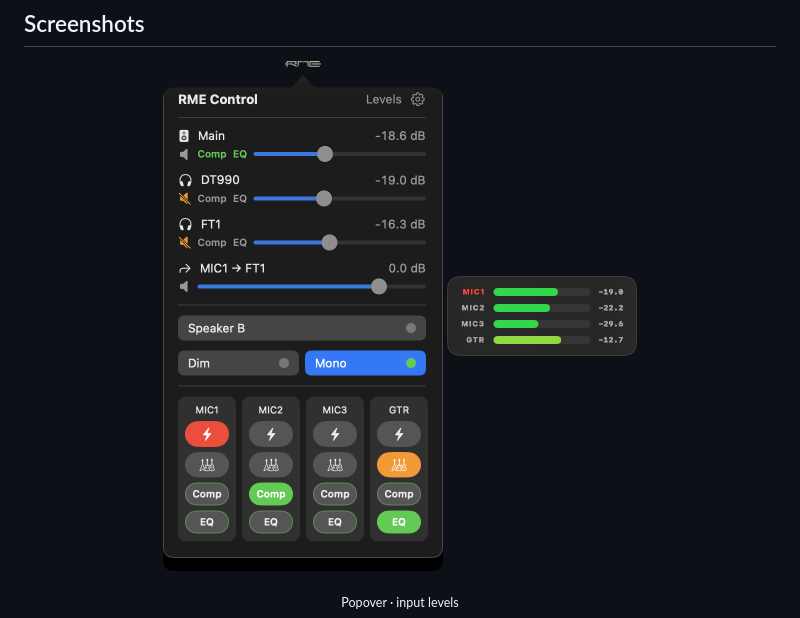
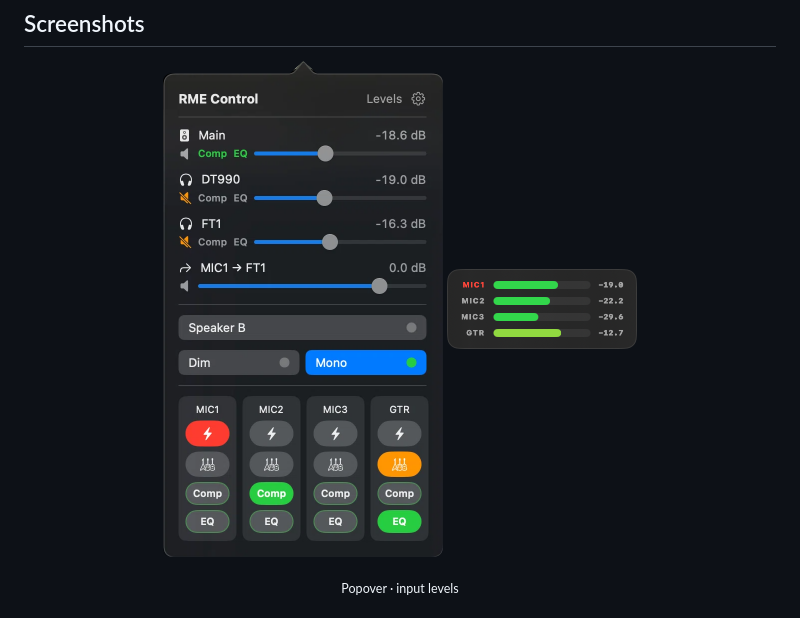
Before and after one commit to repentov-dev/rme-control, a Markdown page: README.md, the part around the change. Drawn GitHub-style; pictures changed too: docs/screenshots/popover-menu-bar.png (added), docs/screenshots/popover.png (deleted).

```diff
--- a/README.md
+++ b/README.md
@@ -15,7 +15,7 @@ Speaker B, +48V and Inst on inputs, level meters, and a web remote for your phon
 ## Screenshots
 
 <p align="center">
-  <img src="docs/screenshots/popover.png" width="280" alt="Menu bar popover">
+  <img src="docs/screenshots/popover-menu-bar.png" width="280" alt="Menu bar popover">
   <img src="docs/screenshots/levels.png" width="190" alt="Input level meters">
 </p>
 <p align="center"><sub>Popover · input levels</sub></p>
```
Also changed, not shown: README.ru.md (+1 -1 lines).
